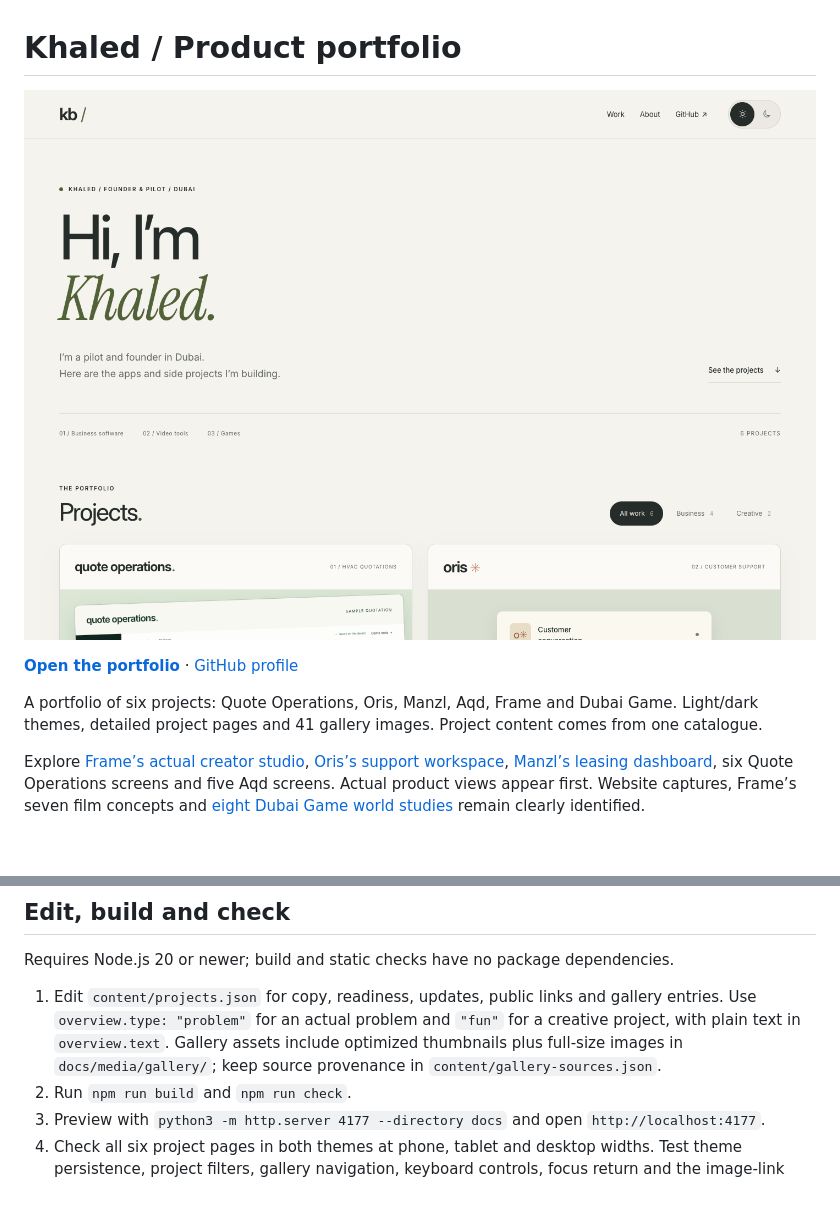
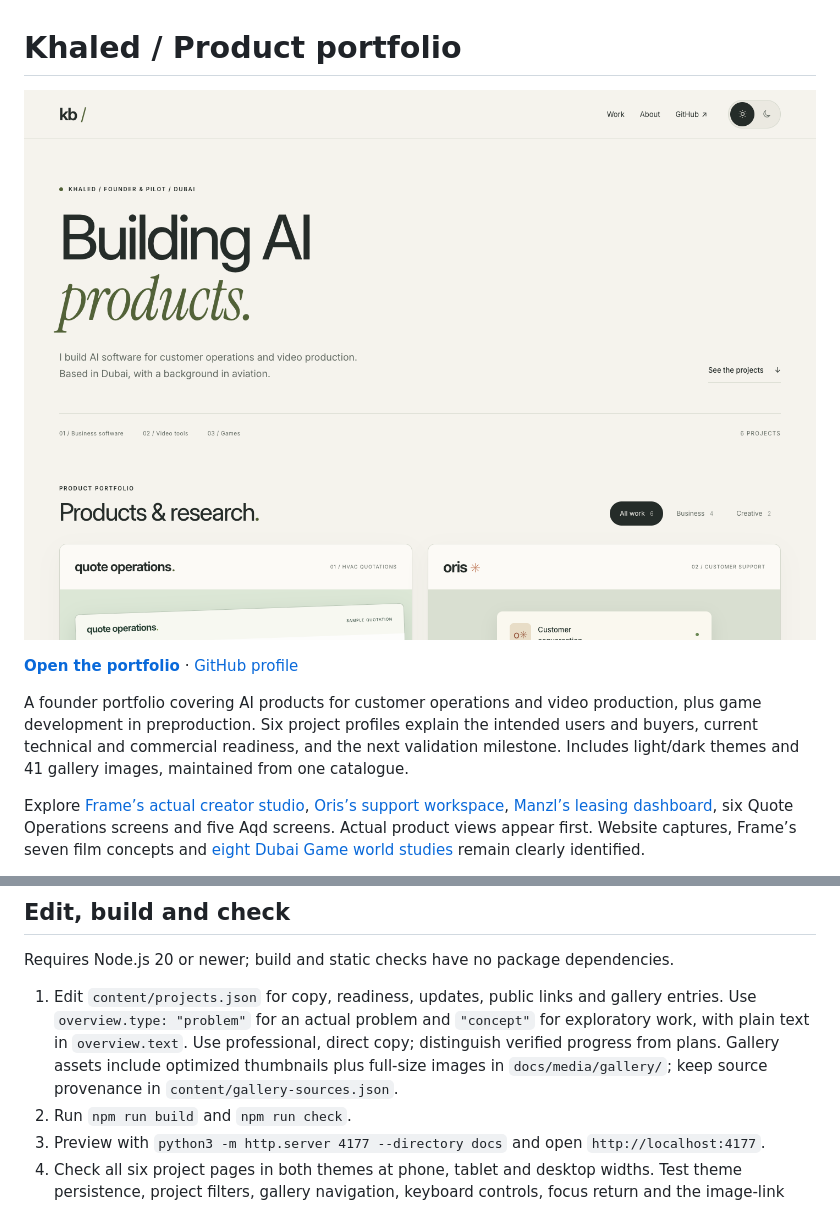
Before and after one commit to Kbartawi/Kbartawi.github.io, a Markdown page: README.md, 2 parts joined by grey strips. GitHub-like rendering; pictures changed too: docs/media/portfolio.png; blank space fills up the shorter version.

Commit message:
Present a focused founder portfolio with clear customer and validation context

```diff
--- a/README.md
+++ b/README.md
@@ -4,7 +4,7 @@
 
 **[Open the portfolio](https://kbartawi.github.io/)** · [GitHub profile](https://github.com/Kbartawi)
 
-A portfolio of six projects: Quote Operations, Oris, Manzl, Aqd, Frame and Dubai Game. Light/dark themes, detailed project pages and 41 gallery images. Project content comes from one catalogue.
+A founder portfolio covering AI products for customer operations and video production, plus game development in preproduction. Six project profiles explain the intended users and buyers, current technical and commercial readiness, and the next validation milestone. Includes light/dark themes and 41 gallery images, maintained from one catalogue.
 
 Explore [Frame’s actual creator studio](https://kbartawi.github.io/projects/frame/#gallery-product), [Oris’s support workspace](https://kbartawi.github.io/projects/oris/#gallery-product), [Manzl’s leasing dashboard](https://kbartawi.github.io/projects/manzl/#gallery-product), six Quote Operations screens and five Aqd screens. Actual product views appear first. Website captures, Frame’s seven film concepts and [eight Dubai Game world studies](https://kbartawi.github.io/projects/dubai-game/#gallery) remain clearly identified.
 
@@ -27,7 +27,7 @@ Follow [the visual reference and checklist](DESIGN-STANDARD.md) before changing
 
 Requires Node.js 20 or newer; build and static checks have no package dependencies.
 
-1. Edit `content/projects.json` for copy, readiness, updates, public links and gallery entries. Use `overview.type: "problem"` for an actual problem and `"fun"` for a creative project, with plain text in `overview.text`. Gallery assets include optimized thumbnails plus full-size images in `docs/media/gallery/`; keep source provenance in `content/gallery-sources.json`.
+1. Edit `content/projects.json` for copy, readiness, updates, public links and gallery entries. Use `overview.type: "problem"` for an actual problem and `"concept"` for exploratory work, with plain text in `overview.text`. Use professional, direct copy; distinguish verified progress from plans. Gallery assets include optimized thumbnails plus full-size images in `docs/media/gallery/`; keep source provenance in `content/gallery-sources.json`.
 2. Run `npm run build` and `npm run check`.
 3. Preview with `python3 -m http.server 4177 --directory docs` and open `http://localhost:4177`.
 4. Check all six project pages in both themes at phone, tablet and desktop widths. Test theme persistence, project filters, gallery navigation, keyboard controls, focus return and the image-link fallback without JavaScript. Preserve honest demo/production distinctions.
```
Also changed, not shown: DESIGN-STANDARD.md (+10 -2 lines), 12 other files.
